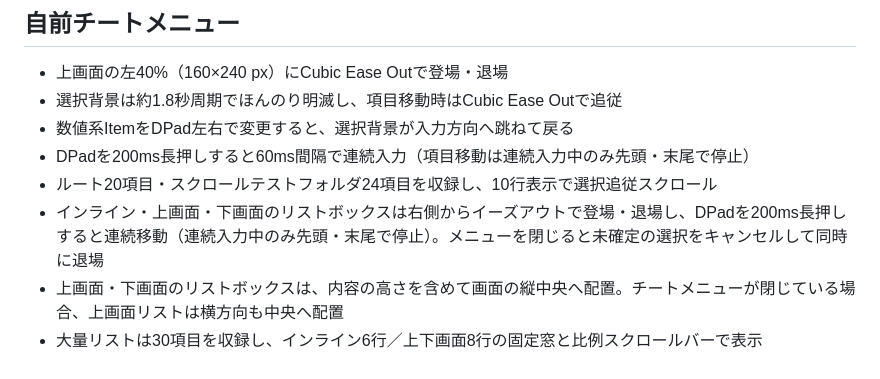
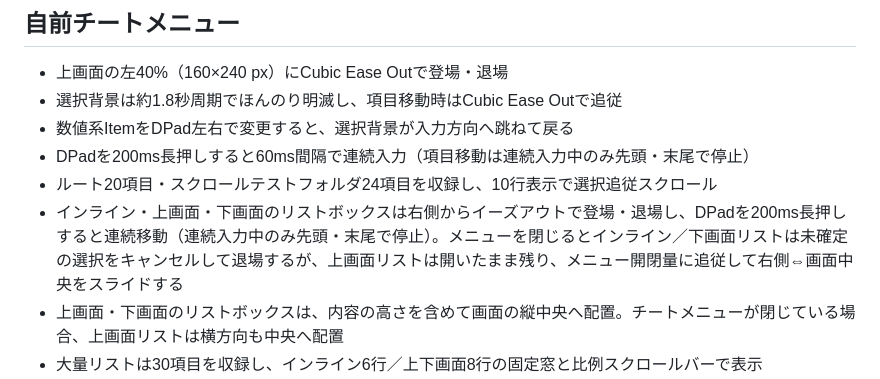
Before and after one commit to yak9909/gohan-gui-simulator, a Markdown page: README.md, the part around the change. Rendered like a GitHub page.

Commit message:
Document persistent top listbox behavior

```diff
--- a/README.md
+++ b/README.md
@@ -35,7 +35,7 @@ npm start
 - 数値系ItemをDPad左右で変更すると、選択背景が入力方向へ跳ねて戻る
 - DPadを200ms長押しすると60ms間隔で連続入力（項目移動は連続入力中のみ先頭・末尾で停止）
 - ルート20項目・スクロールテストフォルダ24項目を収録し、10行表示で選択追従スクロール
-- インライン・上画面・下画面のリストボックスは右側からイーズアウトで登場・退場し、DPadを200ms長押しすると連続移動（連続入力中のみ先頭・末尾で停止）。メニューを閉じると未確定の選択をキャンセルして同時に退場
+- インライン・上画面・下画面のリストボックスは右側からイーズアウトで登場・退場し、DPadを200ms長押しすると連続移動（連続入力中のみ先頭・末尾で停止）。メニューを閉じるとインライン／下画面リストは未確定の選択をキャンセルして退場するが、上画面リストは開いたまま残り、メニュー開閉量に追従して右側⇔画面中央をスライドする
 - 上画面・下画面のリストボックスは、内容の高さを含めて画面の縦中央へ配置。チートメニューが閉じている場合、上画面リストは横方向も中央へ配置
 - 大量リストは30項目を収録し、インライン6行／上下画面8行の固定窓と比例スクロールバーで表示
 - フォルダ、チェックボックス、アクション、連動型数値／リスト、トグル型アクション、インラインリスト、10進数・16進数・float値、スライダーItem
```
